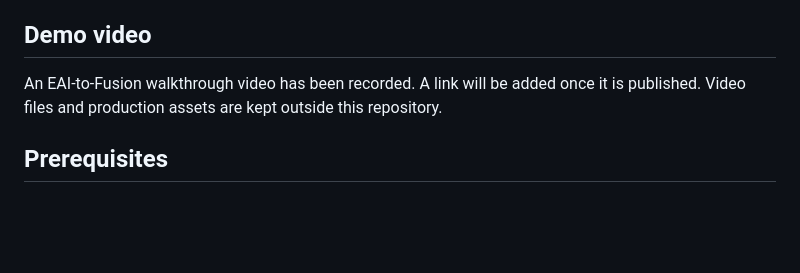
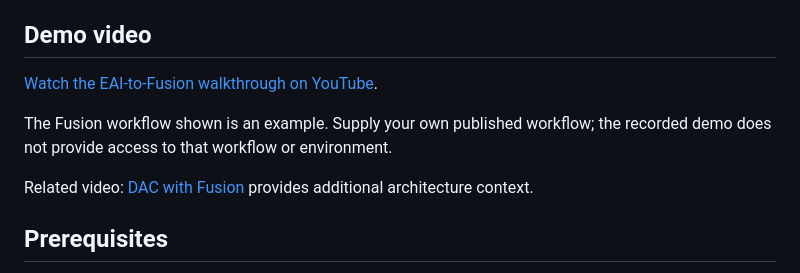
Before and after one commit to mdijkens-oracle/oci-eai-fusion-mcp, a Markdown page: README.md, the part around the change. Rendered like a GitHub page; blank space fills up the shorter version.

Commit message:
Link EAI Fusion demo and related DAC video

```diff
--- a/README.md
+++ b/README.md
@@ -24,8 +24,13 @@ No separate Node.js build or database is required.
 
 ## Demo video
 
-An EAI-to-Fusion walkthrough video has been recorded. A link will be added once
-it is published. Video files and production assets are kept outside this repository.
+[Watch the EAI-to-Fusion walkthrough on YouTube](https://www.youtube.com/watch?v=VE-5-ucNIQ0).
+
+The Fusion workflow shown is an example. Supply your own published workflow;
+the recorded demo does not provide access to that workflow or environment.
+
+Related video: [DAC with Fusion](https://www.youtube.com/watch?v=Qy8zR7_i_u4)
+provides additional architecture context.
 
 ## Prerequisites
 
```
Also changed, not shown: TUTORIAL.md (+2 -1 lines).
